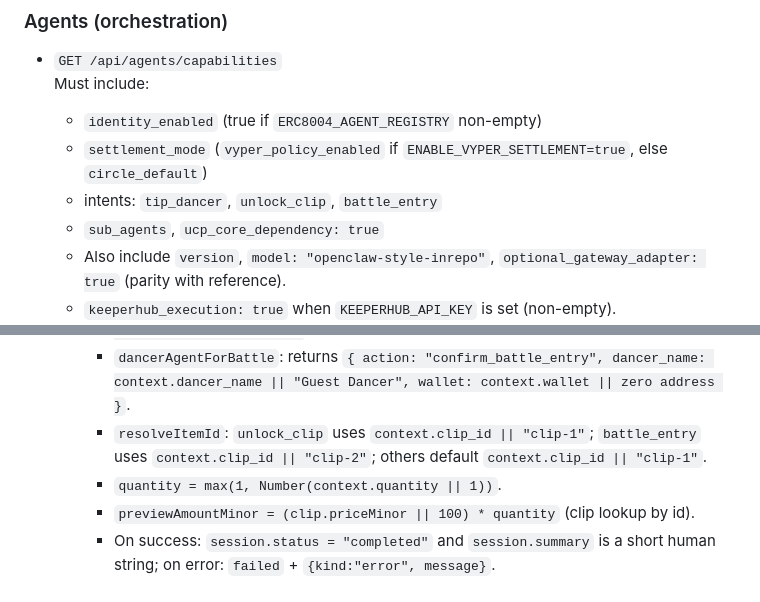
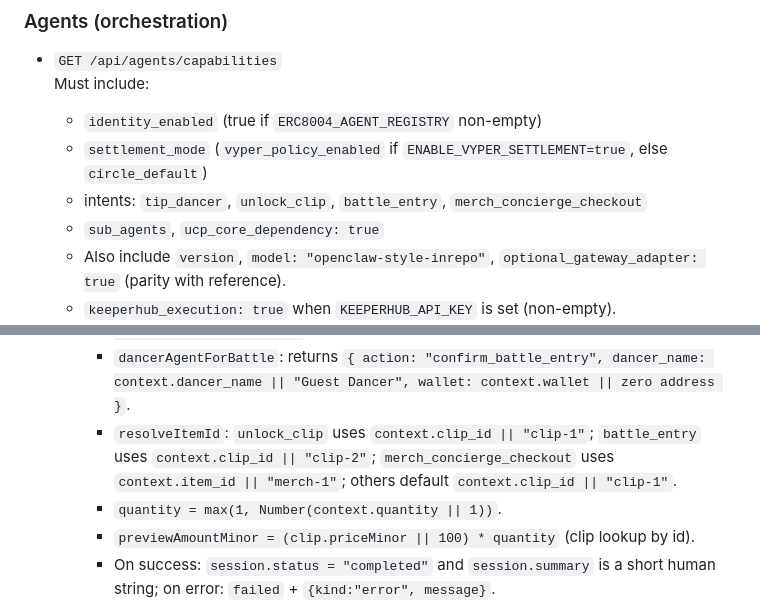
Before and after one commit to arunnadarasa/ethglobalkrump, a Markdown page: docs/lovable-mega-prompt.md, 2 parts joined by grey strips. Drawn GitHub-style.

```diff
--- a/docs/lovable-mega-prompt.md
+++ b/docs/lovable-mega-prompt.md
@@ -144,7 +144,7 @@ docs/*                        # optional marketing/pitch md
   Must include:
   - `identity_enabled` (true if `ERC8004_AGENT_REGISTRY` non-empty)
   - `settlement_mode` (`vyper_policy_enabled` if `ENABLE_VYPER_SETTLEMENT=true`, else `circle_default`)
-  - intents: `tip_dancer`, `unlock_clip`, `battle_entry`
+  - intents: `tip_dancer`, `unlock_clip`, `battle_entry`, `merch_concierge_checkout`
   - `sub_agents`, `ucp_core_dependency: true`
   - Also include `version`, `model: "openclaw-style-inrepo"`, `optional_gateway_adapter: true` (parity with reference).
   - `keeperhub_execution: true` when `KEEPERHUB_API_KEY` is set (non-empty).
@@ -168,7 +168,7 @@ docs/*                        # optional marketing/pitch md
     - Trace events are `{ id: evt-<random>, at: ISO8601, ...fields }`.
     - `fanAgentForTip`: reads `context.dancer_id` default `dancer-1`, `context.amount_minor` default `25`, returns `{ action: "propose_tip", dancer_id, quantity: ceil(amount_minor/100) }` with quantity at least 1.
     - `dancerAgentForBattle`: returns `{ action: "confirm_battle_entry", dancer_name: context.dancer_name || "Guest Dancer", wallet: context.wallet || zero address }`.
-    - `resolveItemId`: `unlock_clip` uses `context.clip_id || "clip-1"`; `battle_entry` uses `context.clip_id || "clip-2"`; others default `context.clip_id || "clip-1"`.
+    - `resolveItemId`: `unlock_clip` uses `context.clip_id || "clip-1"`; `battle_entry` uses `context.clip_id || "clip-2"`; `merch_concierge_checkout` uses `context.item_id || "merch-1"`; others default `context.clip_id || "clip-1"`.
     - `quantity = max(1, Number(context.quantity || 1))`.
     - `previewAmountMinor = (clip.priceMinor || 100) * quantity` (clip lookup by id).
     - On success: `session.status = "completed"` and `session.summary` is a short human string; on error: `failed` + `{kind:"error", message}`.
```
Also changed, not shown: other parts of docs/lovable-mega-prompt.md (+62 -4 lines).
